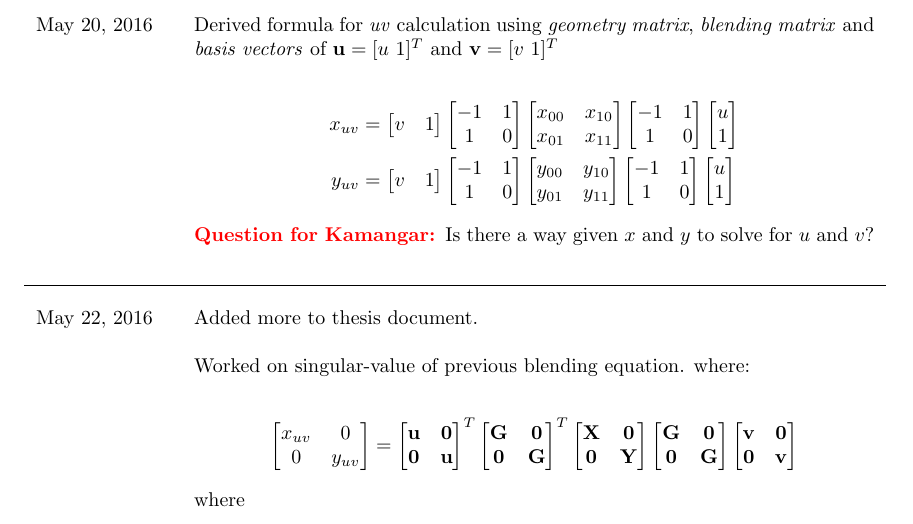
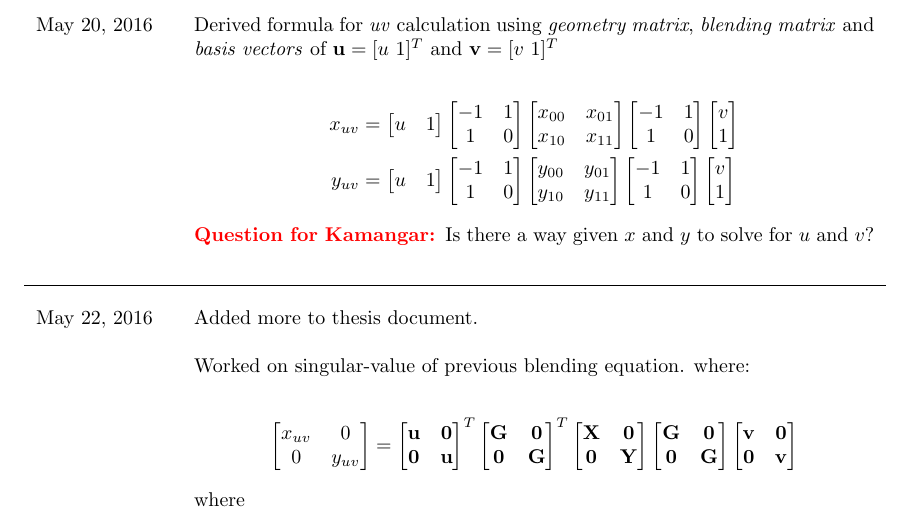
Before and after one commit to WoodMath/latex, a LaTeX document (researchlog/researchlog.tex): part of page 3 of 4, cut so that both start at the same text. Compiled offline with pdfLaTeX.

Commit message:
Changed around original formula for bi-linear pixel interpolation

```diff
--- a/researchlog/researchlog.tex
+++ b/researchlog/researchlog.tex
@@ -162,17 +162,17 @@ $\mathbf{v}=[v\ 1]^{T}$
 
 \begin{equation*}\begin{split}
 x_{uv} &=
-\begin{bmatrix}v & 1\end{bmatrix}
+\begin{bmatrix}u & 1\end{bmatrix}
 \begin{bmatrix}-1 & 1\\ 1 & 0\\\end{bmatrix}
-\begin{bmatrix}x_{00} & x_{10} \\ x_{01} & x_{11}\\\end{bmatrix}
+\begin{bmatrix}x_{00} & x_{01} \\ x_{10} & x_{11}\\\end{bmatrix}
 \begin{bmatrix}-1 & 1\\ 1 & 0\\\end{bmatrix}
-\begin{bmatrix}u \\ 1\\\end{bmatrix}\\
+\begin{bmatrix}v \\ 1\\\end{bmatrix}\\
 y_{uv} &=
-\begin{bmatrix}v & 1\end{bmatrix}
+\begin{bmatrix}u & 1\end{bmatrix}
 \begin{bmatrix}-1 & 1\\ 1 & 0\\\end{bmatrix}
-\begin{bmatrix}y_{00} & y_{10} \\ y_{01} & y_{11}\\\end{bmatrix}
+\begin{bmatrix}y_{00} & y_{01} \\ y_{10} & y_{11}\\\end{bmatrix}
 \begin{bmatrix}-1 & 1\\ 1 & 0\\\end{bmatrix}
-\begin{bmatrix}u \\ 1\\\end{bmatrix}\\
+\begin{bmatrix}v \\ 1\\\end{bmatrix}\\
 \end{split}\end{equation*}
 
 			\par\Kamangar{Is there a way given $x$ and $y$ to solve for $u$ and $v$?}
```
Also changed, not shown: researchlog/researchlog.pdf.
